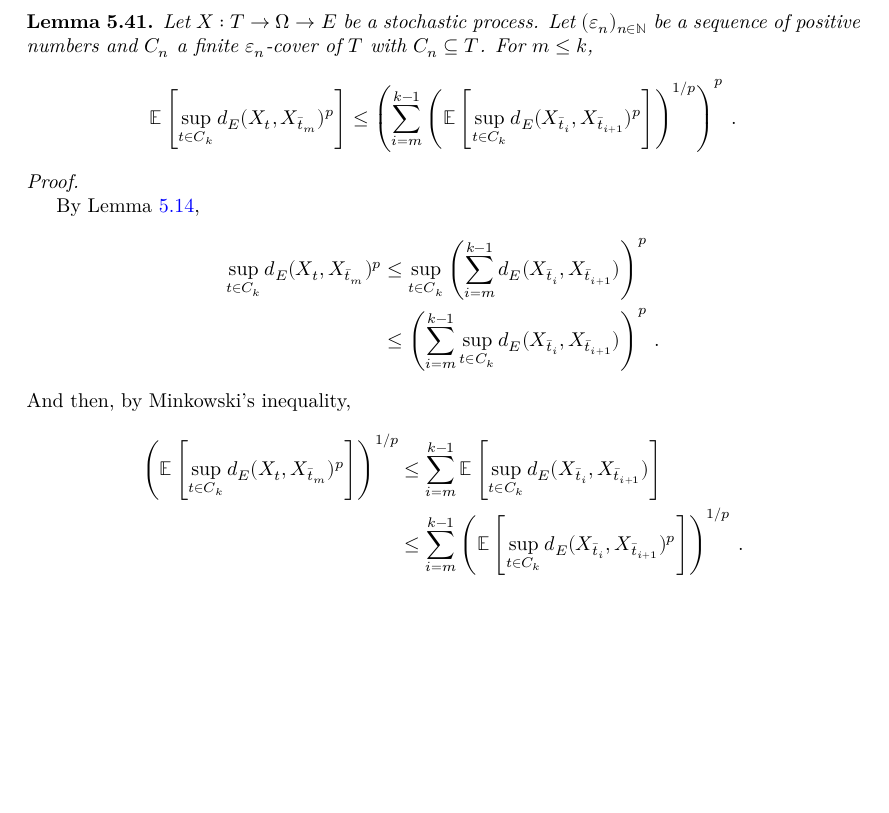
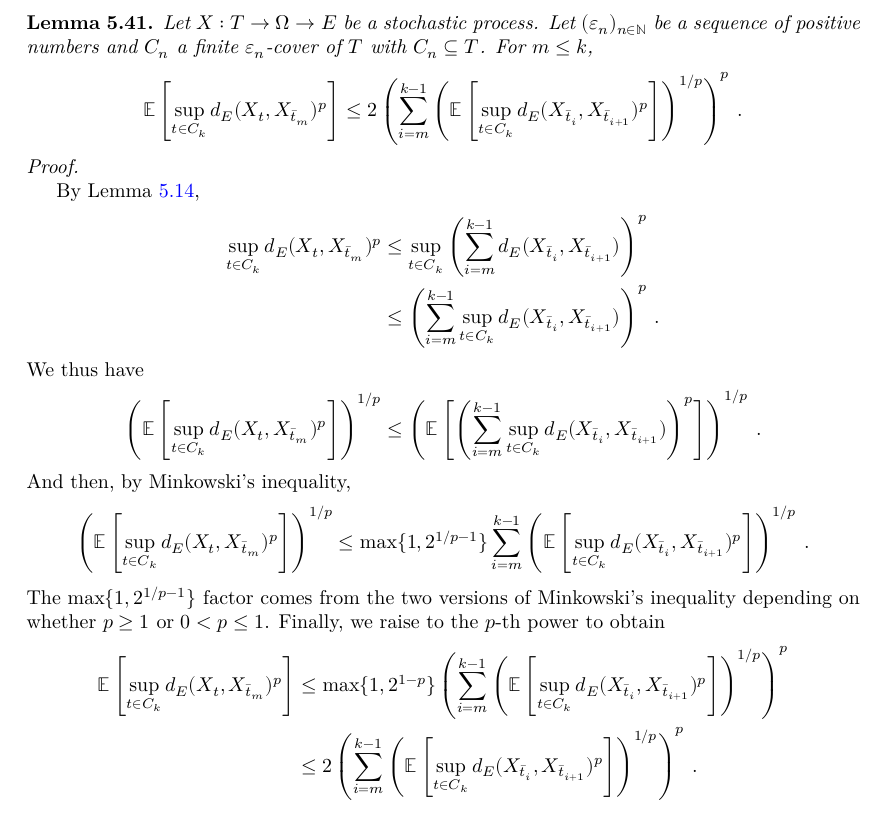
Before and after one commit to RemyDegenne/brownian-motion, a LaTeX thesis (blueprint/src/print.tex, which reads blueprint/src/chapters/kolmogorov_chentsov.tex): part of page 24 of 33, cut so that both start at the same text, the shorter picture padded with empty space. Compiled offline with XeLaTeX.

Commit message:
fix proof?

```diff
--- a/blueprint/src/chapters/kolmogorov_chentsov.tex
+++ b/blueprint/src/chapters/kolmogorov_chentsov.tex
@@ -777,7 +777,7 @@ Let $(\varepsilon_n)_{n \in \mathbb{N}}$ be a sequence of positive numbers and $
 For $m \le k$,
 \begin{align*}
   \mathbb{E}\left[\sup_{t \in C_k} d_E(X_t, X_{\bar{t}_m})^p \right]
-  &\le \left(\sum_{i=m}^{k-1} \left( \mathbb{E}\left[\sup_{t \in C_k} d_E(X_{\bar{t}_i}, X_{\bar{t}_{i+1}})^p\right] \right)^{1/p}\right)^p
+  &\le 2 \left(\sum_{i=m}^{k-1} \left( \mathbb{E}\left[\sup_{t \in C_k} d_E(X_{\bar{t}_i}, X_{\bar{t}_{i+1}})^p\right] \right)^{1/p}\right)^p
   \: .
 \end{align*}
 \end{lemma}
@@ -793,12 +793,25 @@ By Lemma~\ref{lem:dist_chainingSequence_le_sum},
   &\le \left( \sum_{i=m}^{k-1} \sup_{t \in C_k} d_E(X_{\bar{t}_i}, X_{\bar{t}_{i+1}}) \right)^p
   \: .
 \end{align*}
+We thus have
+\begin{align*}
+  \left(\mathbb{E} \left[\sup_{t \in C_k} d_E(X_t, X_{\bar{t}_m})^p \right]\right)^{1/p}
+  &\le \left(\mathbb{E} \left[\left( \sum_{i=m}^{k-1} \sup_{t \in C_k} d_E(X_{\bar{t}_i}, X_{\bar{t}_{i+1}}) \right)^p\right]\right)^{1/p}
+  \: .
+\end{align*}
 And then, by Minkowski's inequality,
 \begin{align*}
   \left(\mathbb{E} \left[\sup_{t \in C_k} d_E(X_t, X_{\bar{t}_m})^p \right]\right)^{1/p}
-  &\le \sum_{i=m}^{k-1} \mathbb{E} \left[\sup_{t \in C_k} d_E(X_{\bar{t}_i}, X_{\bar{t}_{i+1}}) \right]
+  &\le \max\{1, 2^{1/p - 1}\}\sum_{i=m}^{k-1} \left( \mathbb{E}\left[\sup_{t \in C_k} d_E(X_{\bar{t}_i}, X_{\bar{t}_{i+1}})^p \right] \right)^{1/p}
+  \: .
+\end{align*}
+The $\max\{1, 2^{1/p - 1}\}$ factor comes from the two versions of Minkowski's inequality depending on whether $p \ge 1$ or $0 < p \le 1$.
+Finally, we raise to the $p$-th power to obtain
+\begin{align*}
+  \mathbb{E} \left[\sup_{t \in C_k} d_E(X_t, X_{\bar{t}_m})^p \right]
+  &\le \max\{1, 2^{1 - p}\}\left(\sum_{i=m}^{k-1} \left( \mathbb{E}\left[\sup_{t \in C_k} d_E(X_{\bar{t}_i}, X_{\bar{t}_{i+1}})^p \right] \right)^{1/p} \right)^p
   \\
-  &\le \sum_{i=m}^{k-1} \left( \mathbb{E}\left[\sup_{t \in C_k} d_E(X_{\bar{t}_i}, X_{\bar{t}_{i+1}})^p \right] \right)^{1/p}
+  &\le 2 \left(\sum_{i=m}^{k-1} \left( \mathbb{E}\left[\sup_{t \in C_k} d_E(X_{\bar{t}_i}, X_{\bar{t}_{i+1}})^p \right] \right)^{1/p} \right)^p
   \: .
 \end{align*}
 \end{proof}
```
Also changed, not shown: 1 other file.
